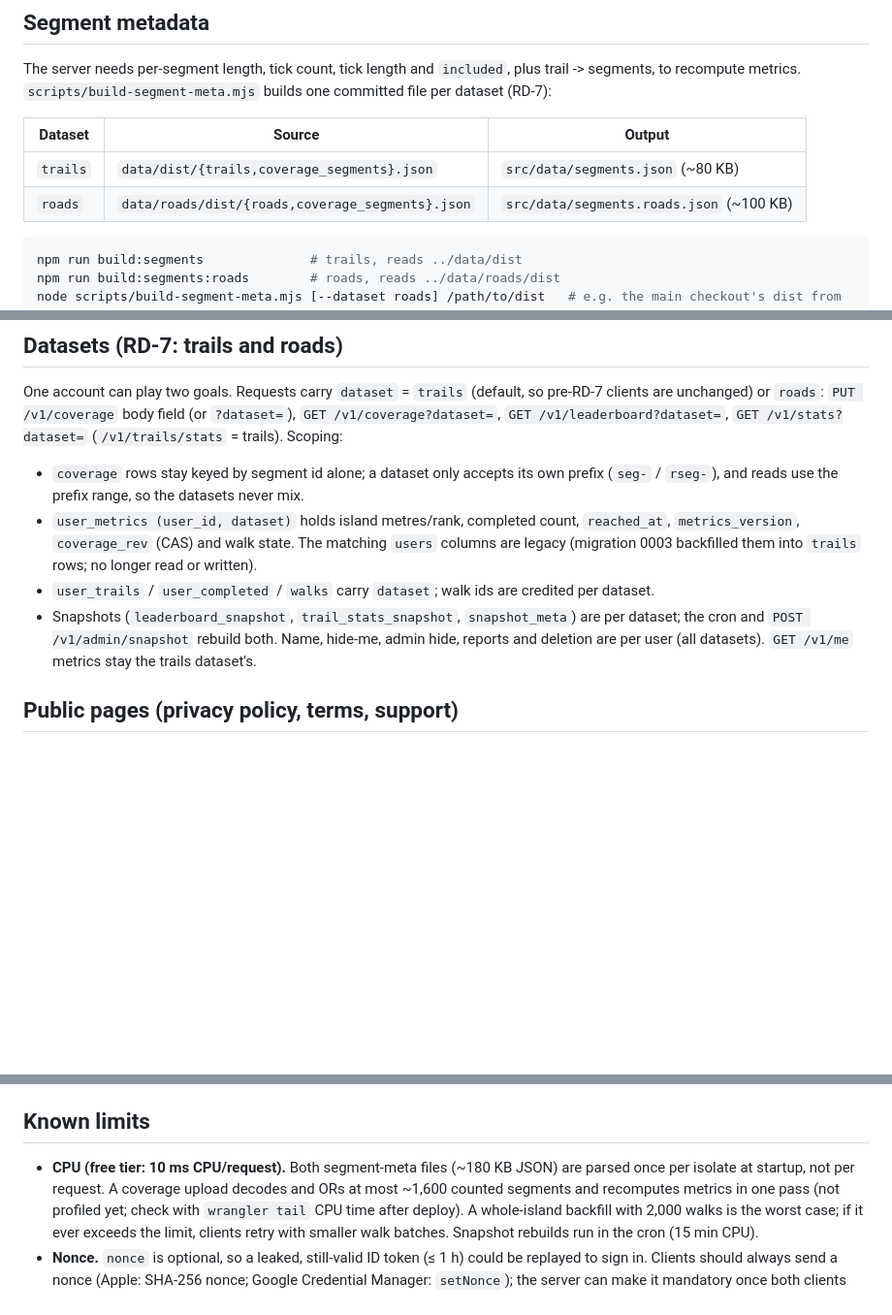
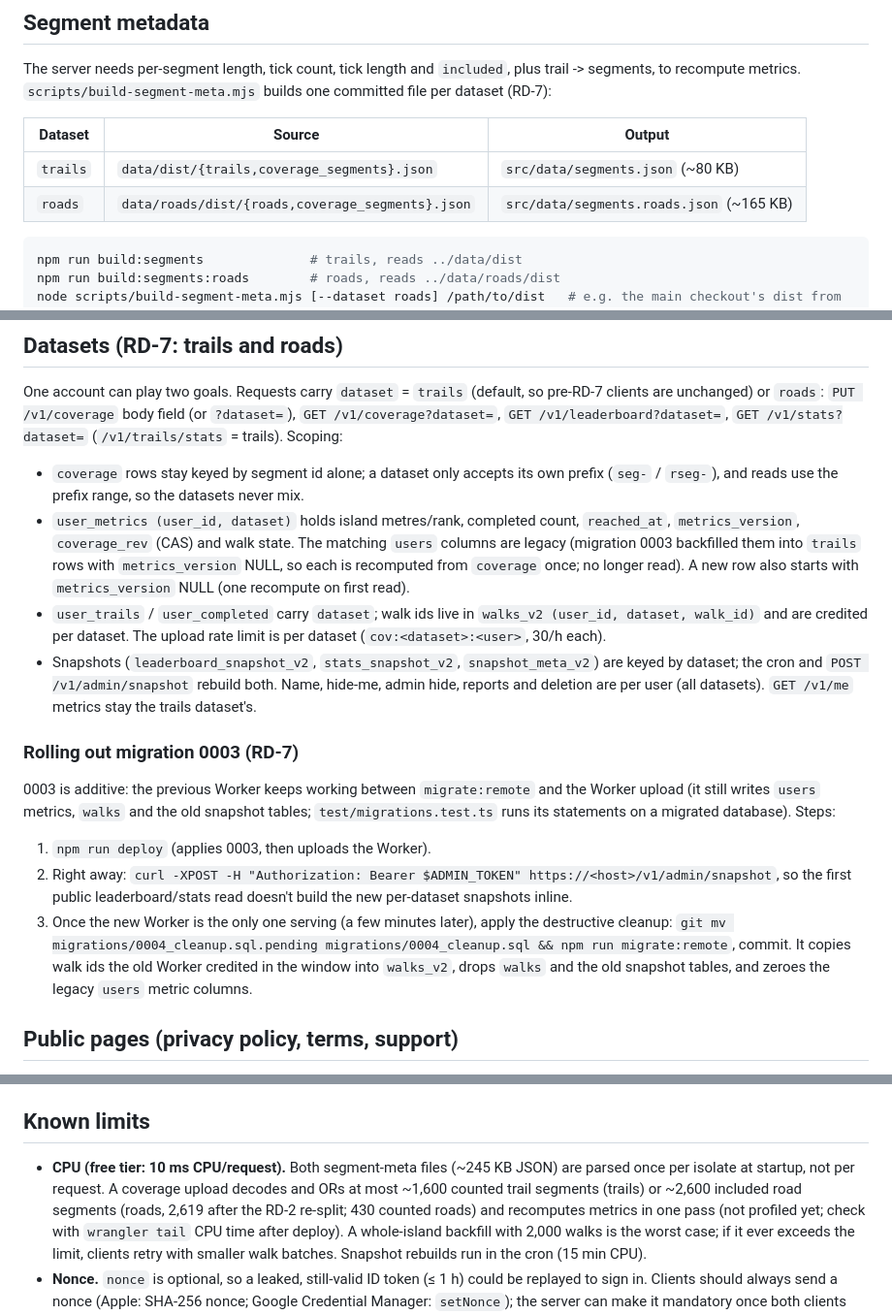
Before and after one commit to SloopWorks/bainbridge-trails, a Markdown page: backend/README.md, 3 parts joined by grey strips. Shown at 97% size. Rendered like a GitHub page; blank space fills up the shorter version.

Commit message:
docs: 0003 rollout steps, per-dataset upload limit, roads meta size
Co-Authored-By: Claude Opus 5.5 <noreply@anthropic.com>

````diff
--- a/backend/README.md
+++ b/backend/README.md
@@ -51,7 +51,7 @@ recompute metrics. `scripts/build-segment-meta.mjs` builds one committed file pe
 | Dataset | Source | Output |
 |---|---|---|
 | `trails` | `data/dist/{trails,coverage_segments}.json` | `src/data/segments.json` (~80 KB) |
-| `roads` | `data/roads/dist/{roads,coverage_segments}.json` | `src/data/segments.roads.json` (~100 KB) |
+| `roads` | `data/roads/dist/{roads,coverage_segments}.json` | `src/data/segments.roads.json` (~165 KB) |
 
 ```sh
 npm run build:segments              # trails, reads ../data/dist
@@ -80,11 +80,27 @@ unchanged) or `roads`: `PUT /v1/coverage` body field (or `?dataset=`), `GET /v1/
   reads use the prefix range, so the datasets never mix.
 - `user_metrics (user_id, dataset)` holds island metres/rank, completed count, `reached_at`, `metrics_version`,
   `coverage_rev` (CAS) and walk state. The matching `users` columns are legacy (migration 0003 backfilled them
-  into `trails` rows; no longer read or written).
-- `user_trails` / `user_completed` / `walks` carry `dataset`; walk ids are credited per dataset.
-- Snapshots (`leaderboard_snapshot`, `trail_stats_snapshot`, `snapshot_meta`) are per dataset; the cron and
-  `POST /v1/admin/snapshot` rebuild both. Name, hide-me, admin hide, reports and deletion are per user (all
+  into `trails` rows with `metrics_version` NULL, so each is recomputed from `coverage` once; no longer read).
+  A new row also starts with `metrics_version` NULL (one recompute on first read).
+- `user_trails` / `user_completed` carry `dataset`; walk ids live in `walks_v2 (user_id, dataset, walk_id)` and
+  are credited per dataset. The upload rate limit is per dataset (`cov:<dataset>:<user>`, 30/h each).
+- Snapshots (`leaderboard_snapshot_v2`, `stats_snapshot_v2`, `snapshot_meta_v2`) are keyed by dataset; the cron
+  and `POST /v1/admin/snapshot` rebuild both. Name, hide-me, admin hide, reports and deletion are per user (all
   datasets). `GET /v1/me` metrics stay the trails dataset's.
+
+### Rolling out migration 0003 (RD-7)
+
+0003 is additive: the previous Worker keeps working between `migrate:remote` and the Worker upload (it still
+writes `users` metrics, `walks` and the old snapshot tables; `test/migrations.test.ts` runs its statements on a
+migrated database). Steps:
+
+1. `npm run deploy` (applies 0003, then uploads the Worker).
+2. Right away: `curl -XPOST -H "Authorization: Bearer $ADMIN_TOKEN" https://<host>/v1/admin/snapshot`, so the
+   first public leaderboard/stats read doesn't build the new per-dataset snapshots inline.
+3. Once the new Worker is the only one serving (a few minutes later), apply the destructive cleanup:
+   `git mv migrations/0004_cleanup.sql.pending migrations/0004_cleanup.sql && npm run migrate:remote`, commit.
+   It copies walk ids the old Worker credited in the window into `walks_v2`, drops `walks` and the old snapshot
+   tables, and zeroes the legacy `users` metric columns.
 
 ## Public pages (privacy policy, terms, support)
 
@@ -140,8 +156,9 @@ Locally: `curl -XPOST -H "Authorization: Bearer $ADMIN_TOKEN" localhost:8787/v1/
 
 ## Known limits
 
-- **CPU (free tier: 10 ms CPU/request).** Both segment-meta files (~180 KB JSON) are parsed once per isolate at
-  startup, not per request. A coverage upload decodes and ORs at most ~1,600 counted segments and
+- **CPU (free tier: 10 ms CPU/request).** Both segment-meta files (~245 KB JSON) are parsed once per isolate at
+  startup, not per request. A coverage upload decodes and ORs at most ~1,600 counted trail segments (trails) or
+  ~2,600 included road segments (roads, 2,619 after the RD-2 re-split; 430 counted roads) and
   recomputes metrics in one pass (not profiled yet; check with `wrangler tail` CPU time after deploy). A whole-island backfill with 2,000 walks is the worst case;
   if it ever exceeds the limit, clients retry with smaller walk batches. Snapshot rebuilds run in the cron (15 min CPU).
 - **Nonce.** `nonce` is optional, so a leaked, still-valid ID token (≤ 1 h) could be replayed to sign in.
````
Also changed, not shown: docs/mvp/api.md (+2 -2 lines).
